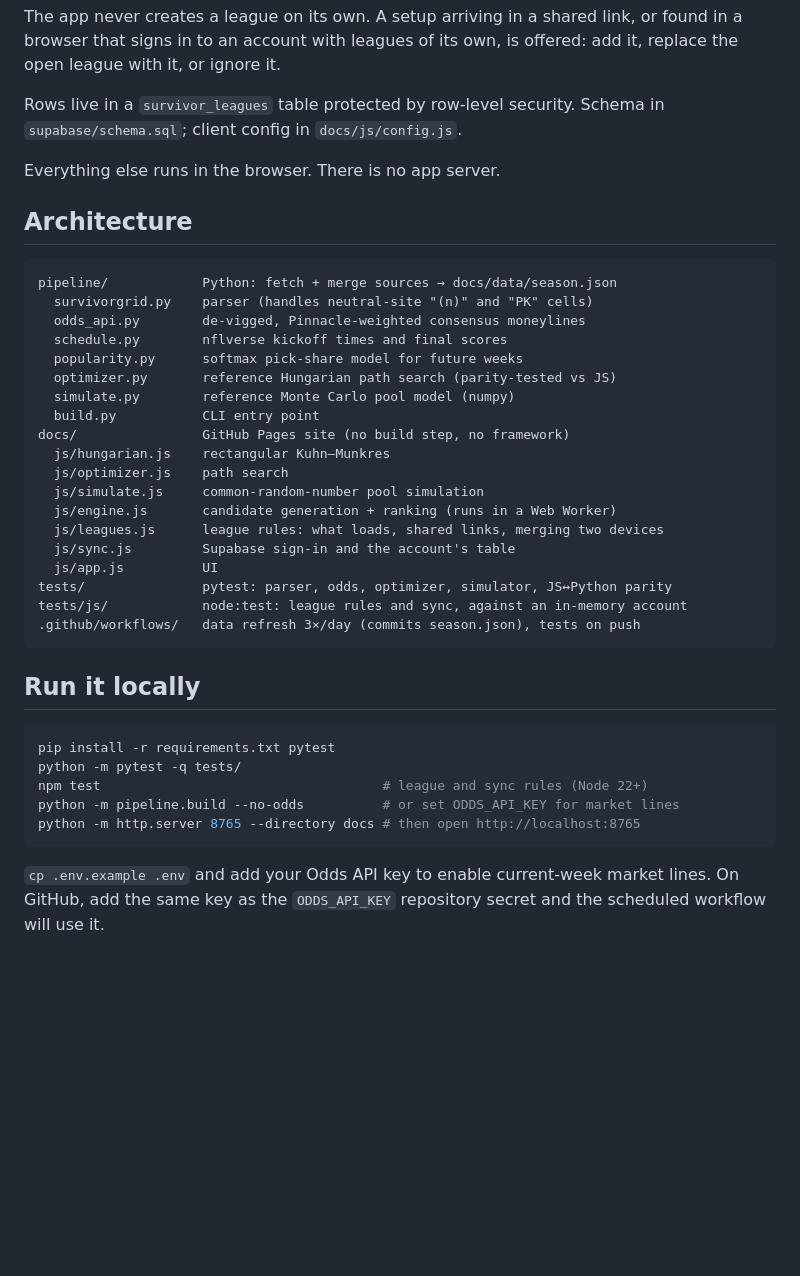
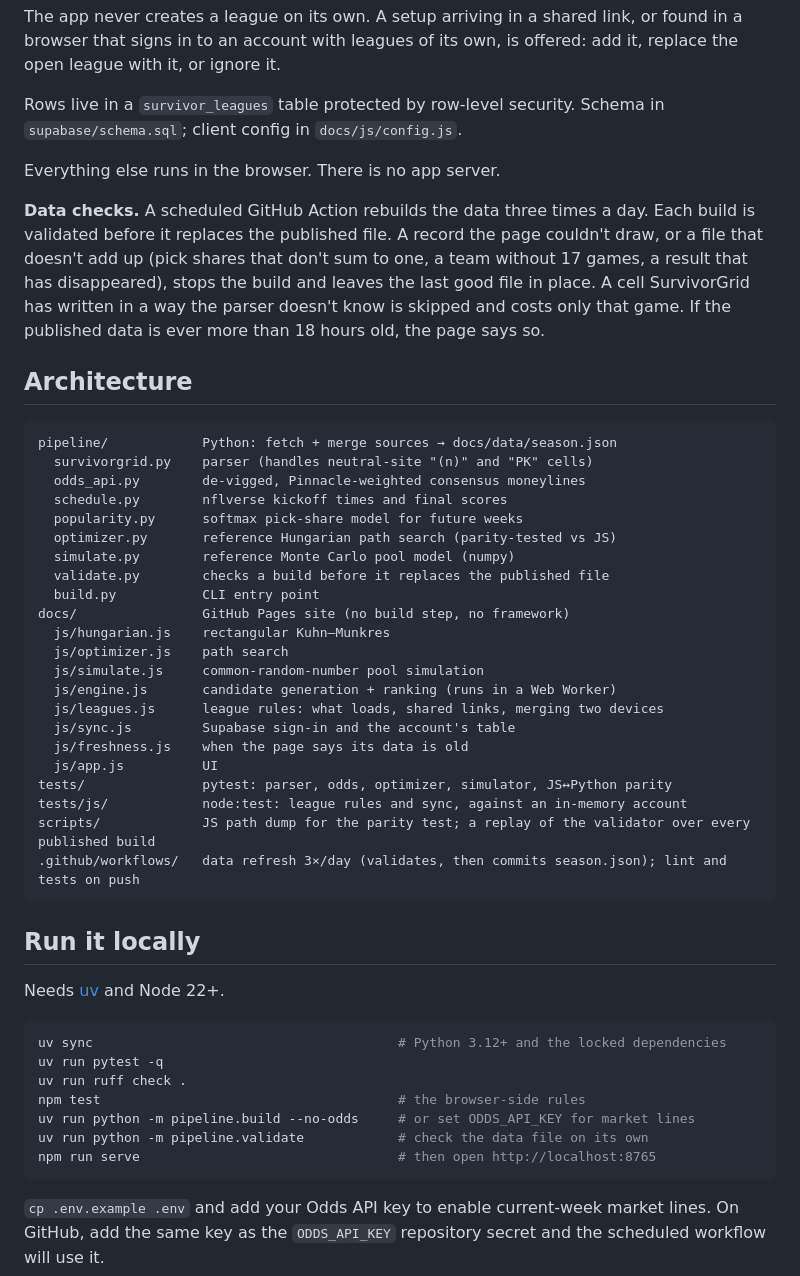
Before and after one commit to jlattanzi4/nfl-survivor-optimizer, a Markdown page: README.md, the part around the change. GitHub-like rendering; blank space fills up the shorter version.

Commit message:
Describe the data checks and the uv workflow in the README
The run steps still used pip and requirements.txt, which are gone.

````diff
--- a/README.md
+++ b/README.md
@@ -56,6 +56,14 @@ Schema in `supabase/schema.sql`; client config in `docs/js/config.js`.
 
 Everything else runs in the browser. There is no app server.
 
+**Data checks.** A scheduled GitHub Action rebuilds the data three times a day.
+Each build is validated before it replaces the published file. A record the
+page couldn't draw, or a file that doesn't add up (pick shares that don't sum
+to one, a team without 17 games, a result that has disappeared), stops the
+build and leaves the last good file in place. A cell SurvivorGrid has written
+in a way the parser doesn't know is skipped and costs only that game. If the
+published data is ever more than 18 hours old, the page says so.
+
 ## Architecture
 
 ```
@@ -66,6 +74,7 @@ pipeline/            Python: fetch + merge sources → docs/data/season.json
   popularity.py      softmax pick-share model for future weeks
   optimizer.py       reference Hungarian path search (parity-tested vs JS)
   simulate.py        reference Monte Carlo pool model (numpy)
+  validate.py        checks a build before it replaces the published file
   build.py           CLI entry point
 docs/                GitHub Pages site (no build step, no framework)
   js/hungarian.js    rectangular Kuhn–Munkres
@@ -74,20 +83,26 @@ docs/                GitHub Pages site (no build step, no framework)
   js/engine.js       candidate generation + ranking (runs in a Web Worker)
   js/leagues.js      league rules: what loads, shared links, merging two devices
   js/sync.js         Supabase sign-in and the account's table
+  js/freshness.js    when the page says its data is old
   js/app.js          UI
 tests/               pytest: parser, odds, optimizer, simulator, JS↔Python parity
 tests/js/            node:test: league rules and sync, against an in-memory account
-.github/workflows/   data refresh 3×/day (commits season.json), tests on push
+scripts/             JS path dump for the parity test; a replay of the validator over every published build
+.github/workflows/   data refresh 3×/day (validates, then commits season.json); lint and tests on push
 ```
 
 ## Run it locally
 
+Needs [uv](https://docs.astral.sh/uv/) and Node 22+.
+
 ```bash
-pip install -r requirements.txt pytest
-python -m pytest -q tests/
-npm test                                    # league and sync rules (Node 22+)
-python -m pipeline.build --no-odds          # or set ODDS_API_KEY for market lines
-python -m http.server 8765 --directory docs # then open http://localhost:8765
+uv sync                                       # Python 3.12+ and the locked dependencies
+uv run pytest -q
+uv run ruff check .
+npm test                                      # the browser-side rules
+uv run python -m pipeline.build --no-odds     # or set ODDS_API_KEY for market lines
+uv run python -m pipeline.validate            # check the data file on its own
+npm run serve                                 # then open http://localhost:8765
 ```
 
 `cp .env.example .env` and add your Odds API key to enable current-week market
````
